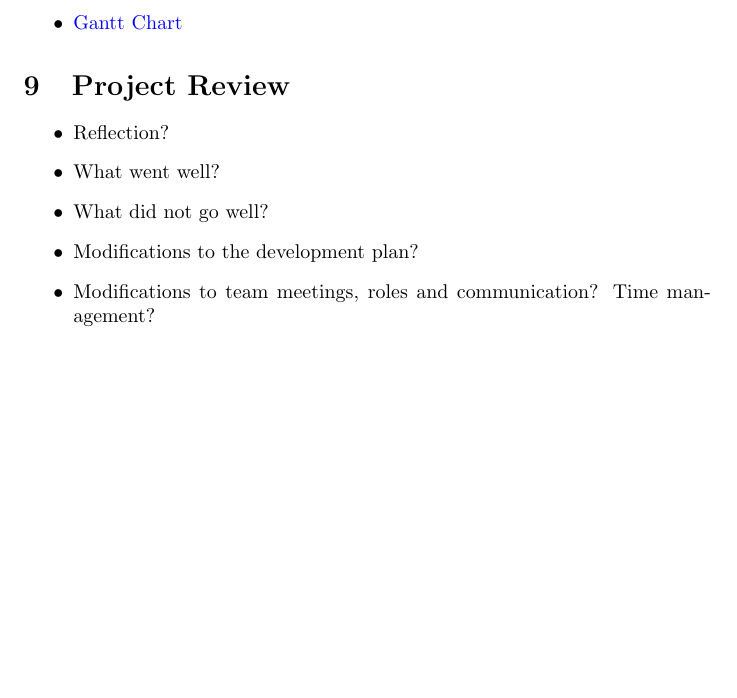
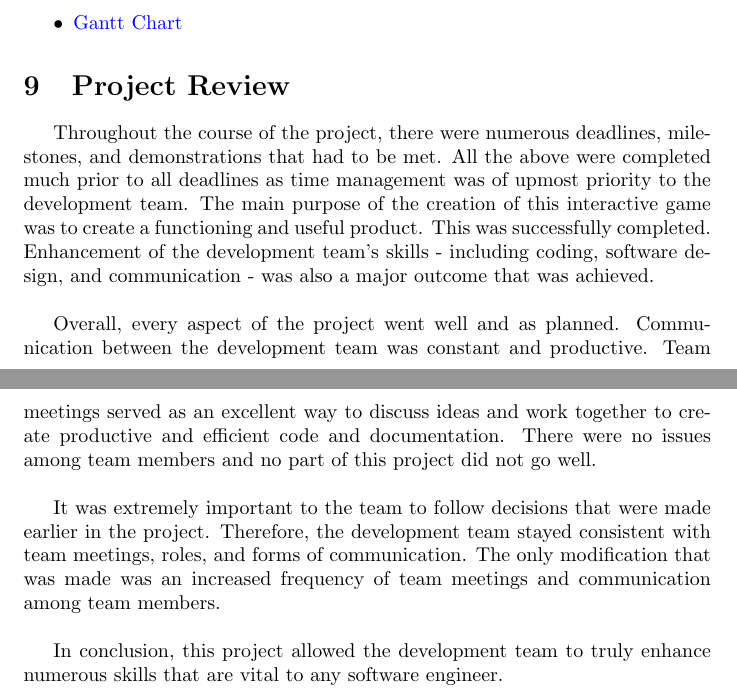
Before and after one commit to JP-Dakran/DNA_Says, a LaTeX document (Doc/DevelopmentPlan/DevelopmentPlan.tex): part of page 6 of 6 before the commit and two parts of pages 6 and 7 of 7 after it, the two joined at a grey line, cut so that both start at the same text, the shorter picture padded with empty space. Compiled offline with pdfLaTeX.

Commit message:
Revision 1

```diff
--- a/Doc/DevelopmentPlan/DevelopmentPlan.tex
+++ b/Doc/DevelopmentPlan/DevelopmentPlan.tex
@@ -151,11 +152,14 @@ To conclude, Google's coding style for Python will be used as found on: \url{htt
 
 \end{itemize}
 \section{Project Review}
-\begin{itemize}
-\item Reflection?
-\item What went well?
-\item  What did not go well?
-\item Modifications to the development plan?
-\item Modifications to team meetings, roles and communication? Time management?
-\end{itemize}
+
+Throughout the course of the project, there were numerous deadlines, milestones, and demonstrations that had to be met. All the above were completed much prior to all deadlines as time management was of upmost priority to the development team. The main purpose of the creation of this interactive game was to create a functioning and useful product. This was successfully completed. Enhancement of the development team's skills - including coding, software design, and communication -  was also a major outcome that was achieved. \\
+
+\indent Overall, every aspect of the project went well and as planned. Communication between the development team was constant and productive. Team meetings served as an excellent way to discuss ideas and work together to create productive and efficient code and documentation. There were no issues among team members and no part of this project did not go well.\\
+
+\indent It was extremely important to the team to follow decisions that were made earlier in the project. Therefore, the development team stayed consistent with team meetings, roles, and forms of communication. The only modification that was made was an increased frequency of team meetings and communication among team members.  \\
+
+\indent In conclusion, this project allowed the development team to truly enhance numerous skills that are vital to any software engineer.
+
+
 \end{document}
```
Also changed, not shown: Doc/DevelopmentPlan/DevelopmentPlan.pdf, Doc/DevelopmentPlan/DevelopmentPlan.tex (3 more changed lines).
